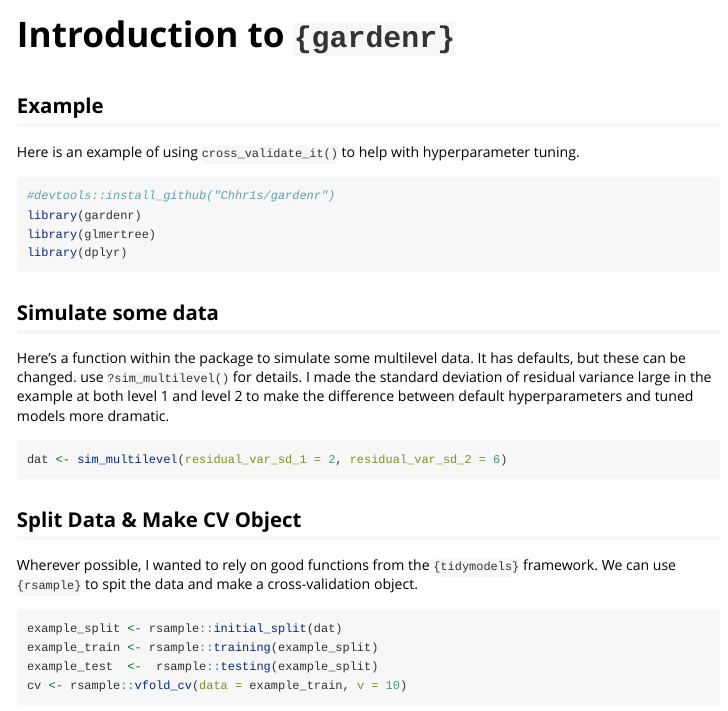
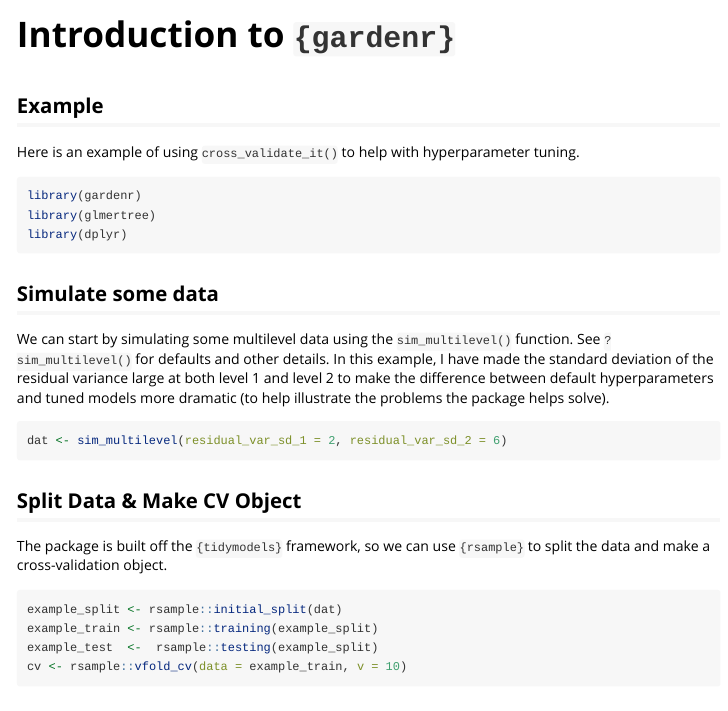
Before and after one commit to Chhr1s/gardenr, an R Markdown document (vignettes/intro-gardenr.Rmd): the page in a window 1100 px wide, from its top. Rendered offline with R 4.5, knitr and Pandoc, with nearby package versions; some code elsewhere in the file could not run offline.

Commit message:
A few suggested edits

````diff
--- a/vignettes/intro-gardenr.Rmd
+++ b/vignettes/intro-gardenr.Rmd
@@ -19,7 +19,6 @@
 Here is an example of using `cross_validate_it()` to help with hyperparameter tuning.
 
 ```{r setup, message=FALSE, warning=FALSE}
-#devtools::install_github("Chhr1s/gardenr")
 library(gardenr)
 library(glmertree)
 library(dplyr)
@@ -27,7 +26,7 @@
 
 ## Simulate some data
 
-Here's a function within the package to simulate some multilevel data. It has defaults, but these can be changed. use `?sim_multilevel()` for details. I made the standard deviation of residual variance large in the example at both level 1 and level 2 to make the difference between default hyperparameters and tuned models more dramatic.
+We can start by simulating some multilevel data using the `sim_multilevel()` function. See `?sim_multilevel()` for defaults and other details. In this example, I have made the standard deviation of the residual variance large at both level 1 and level 2 to make the difference between default hyperparameters and tuned models more dramatic (to help illustrate the problems the package helps solve).
 
 ```{r}
 dat <- sim_multilevel(residual_var_sd_1 = 2, residual_var_sd_2 = 6)
@@ -35,7 +34,7 @@
 
 ## Split Data & Make CV Object
 
-Wherever possible, I wanted to rely on good functions from the `{tidymodels}` framework. We can use `{rsample}` to spit the data and make a cross-validation object.
+The package is built off the `{tidymodels}` framework, so we can use `{rsample}` to split the data and make a cross-validation object.
 
 ```{r}
 example_split <- rsample::initial_split(dat)
````
